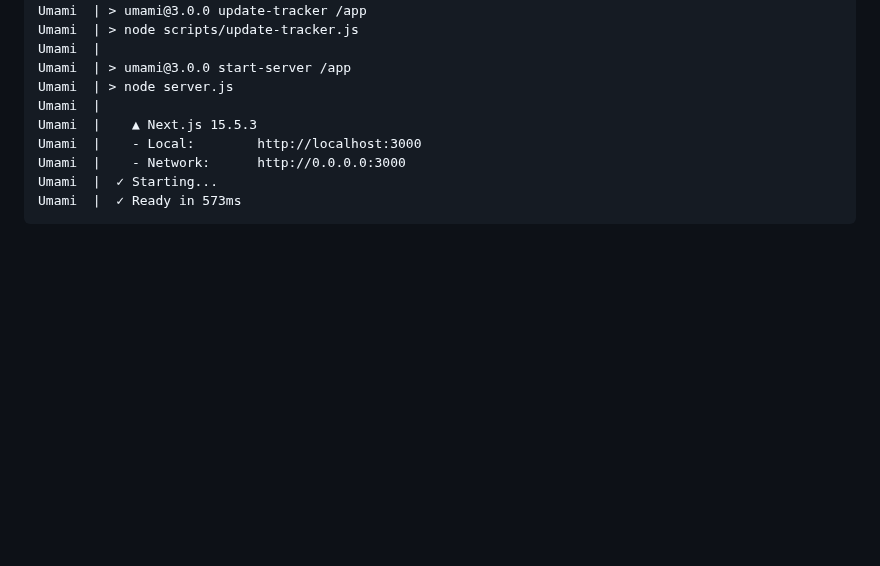
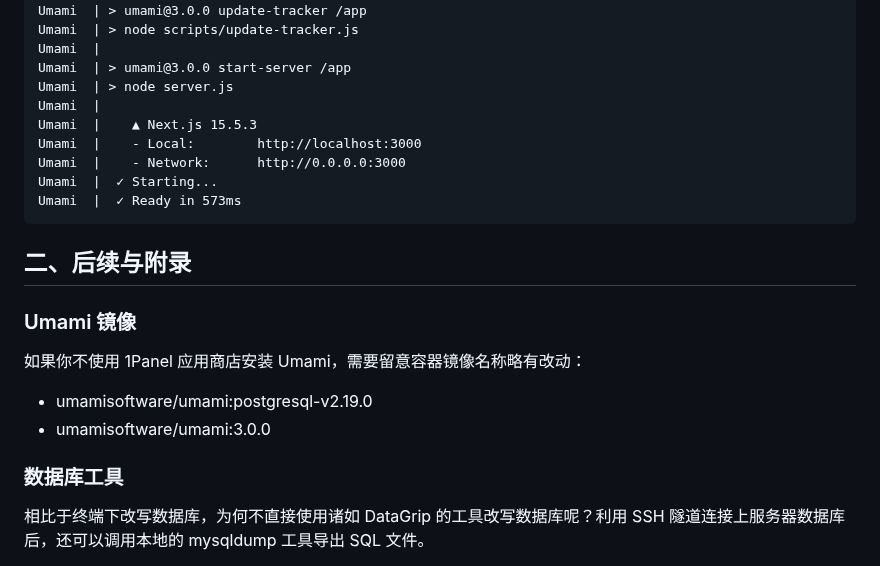
Before and after one commit to inkss/markdown, a Markdown page: Hexo/2025/25-11@Umami3.0升级探索.md, the part around one of its changes. GitHub-like rendering; blank space fills up the shorter version.

Commit message:
umami v3 完善

````diff
--- a/Hexo/2025/25-11@Umami3.0升级探索.md
+++ b/Hexo/2025/25-11@Umami3.0升级探索.md
@@ -105,3 +105,17 @@ Umami  |    - Network:      http://0.0.0.0:3000
 Umami  |  ✓ Starting...
 Umami  |  ✓ Ready in 573ms
 ```
+
+## 二、后续与附录
+
+### Umami 镜像
+
+如果你不使用 1Panel 应用商店安装 Umami，需要留意容器镜像名称略有改动：
+
+- umamisoftware/umami:postgresql-v2.19.0
+- umamisoftware/umami:3.0.0
+
+### 数据库工具
+
+相比于终端下改写数据库，为何不直接使用诸如 DataGrip 的工具改写数据库呢？利用 SSH 隧道连接上服务器数据库后，还可以调用本地的 mysqldump 工具导出 SQL 文件。
+
````
Also changed, not shown: other parts of Hexo/2025/25-11@Umami3.0升级探索.md (+1 -0 lines).
